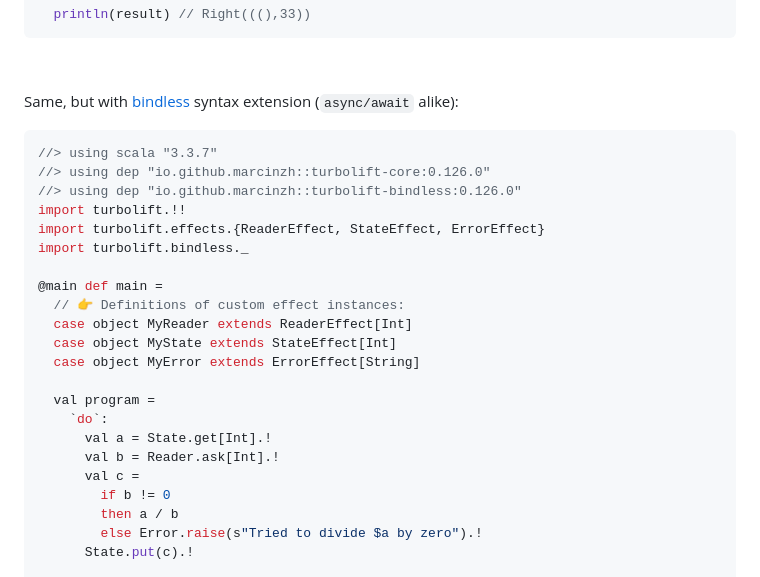
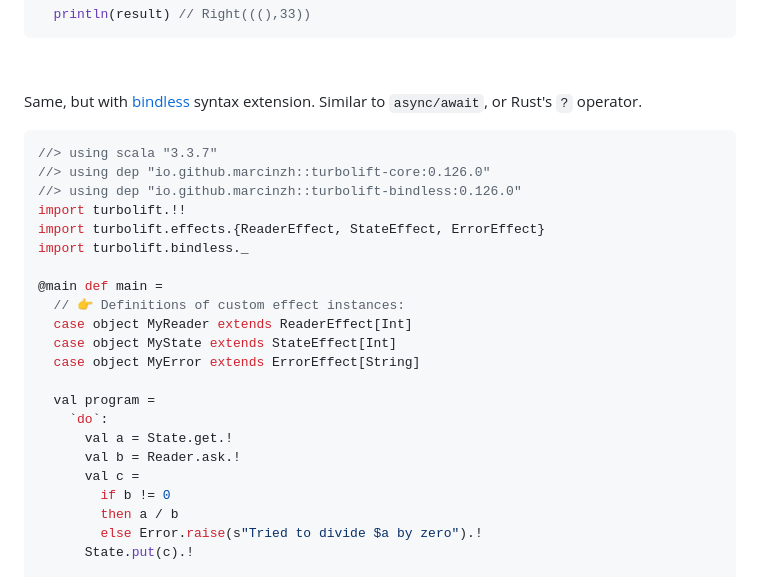
Before and after one commit to marcinzh/turbolift, a Markdown page: README.md, the part around the change. GitHub-like rendering.

````diff
--- a/README.md
+++ b/README.md
@@ -57,7 +57,8 @@ import turbolift.effects.{ReaderEffect, StateEffect, ErrorEffect}
 
 &nbsp;
 
-Same, but with [bindless](modules/bindless) syntax extension (`async/await` alike):
+Same, but with [bindless](modules/bindless) syntax extension.
+Similar to `async/await`, or Rust's `?` operator.
 
 ```scala
 //> using scala "3.3.7"
@@ -75,8 +76,8 @@ import turbolift.bindless._
 
   val program =
     `do`:
-      val a = State.get[Int].!
-      val b = Reader.ask[Int].!
+      val a = State.get.!
+      val b = Reader.ask.!
       val c =
         if b != 0
         then a / b
````
